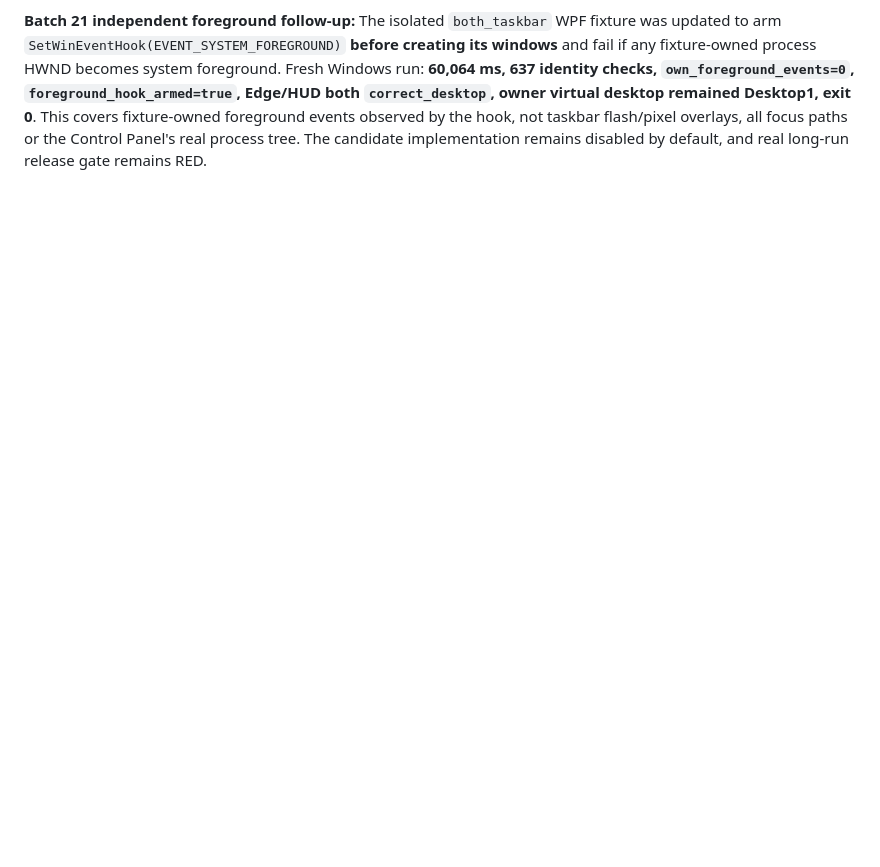
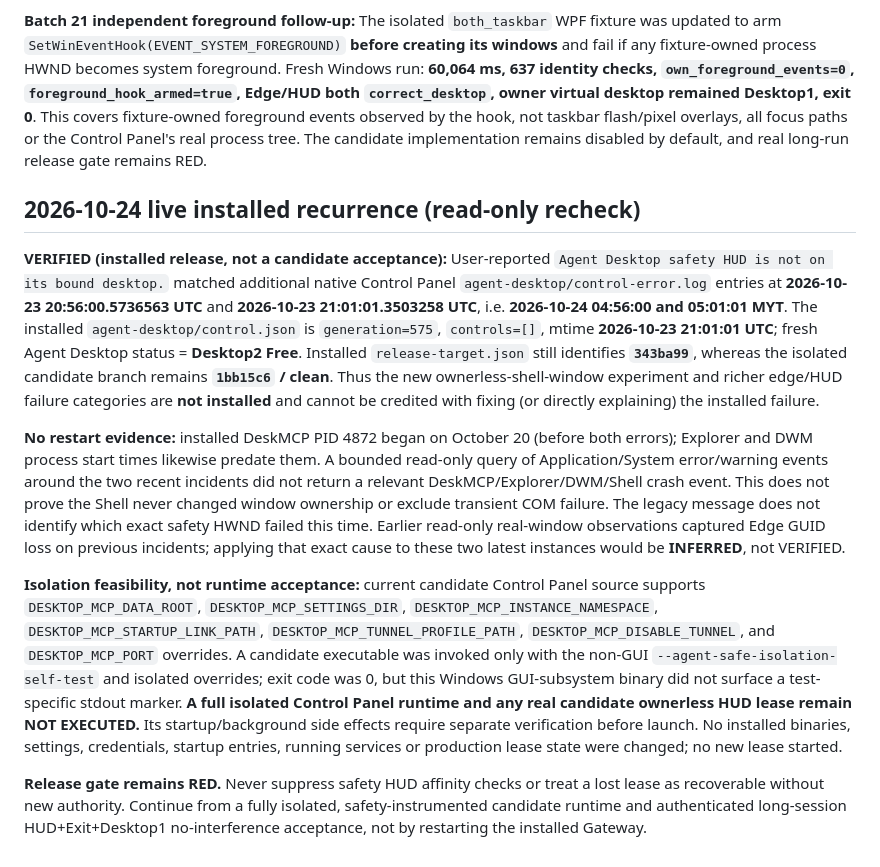
Before and after one commit to edmen12/deskmcp, a Markdown page: docs/AGENT_DESKTOP_LEASE_PROVENANCE_20261024.md, the part around the change. Drawn GitHub-style; blank space fills up the shorter version.

Commit message:
docs(agent-desktop): attribute recurring installed HUD revocations to old release

```diff
--- a/docs/AGENT_DESKTOP_LEASE_PROVENANCE_20261024.md
+++ b/docs/AGENT_DESKTOP_LEASE_PROVENANCE_20261024.md
@@ -169,3 +169,14 @@ Source `control-panel/wpf/AgentDesktopControl.cs` now reads `DESKTOP_MCP_AGENT_D
 - **Decision:** preserve the installed release, keep release RED, do not merge/push/install/restart. Next isolate a candidate Control Panel in a fully separate state root with an independent WinEvent/foreground monitor, validate WPF taskbar UX and D1 safety on repeated 5–10 minute sessions, then gate any deployment on explicit maintenance approval and real HUD lease + Exit + cleanup checks.
 
 **Batch 21 independent foreground follow-up:** The isolated `both_taskbar` WPF fixture was updated to arm `SetWinEventHook(EVENT_SYSTEM_FOREGROUND)` **before creating its windows** and fail if any fixture-owned process HWND becomes system foreground. Fresh Windows run: **60,064 ms, 637 identity checks, `own_foreground_events=0`, `foreground_hook_armed=true`, Edge/HUD both `correct_desktop`, owner virtual desktop remained Desktop1, exit 0**. This covers fixture-owned foreground events observed by the hook, not taskbar flash/pixel overlays, all focus paths or the Control Panel's real process tree. The candidate implementation remains disabled by default, and real long-run release gate remains RED.
+
+
+## 2026-10-24 live installed recurrence (read-only recheck)
+
+**VERIFIED (installed release, not a candidate acceptance):** User-reported `Agent Desktop safety HUD is not on its bound desktop.` matched additional native Control Panel `agent-desktop/control-error.log` entries at **2026-10-23 20:56:00.5736563 UTC** and **2026-10-23 21:01:01.3503258 UTC**, i.e. **2026-10-24 04:56:00 and 05:01:01 MYT**. The installed `agent-desktop/control.json` is `generation=575`, `controls=[]`, mtime **2026-10-23 21:01:01 UTC**; fresh Agent Desktop status = **Desktop2 Free**. Installed `release-target.json` still identifies **`343ba99`**, whereas the isolated candidate branch remains **`1bb15c6` / clean**. Thus the new ownerless-shell-window experiment and richer edge/HUD failure categories are **not installed** and cannot be credited with fixing (or directly explaining) the installed failure.
+
+**No restart evidence:** installed DeskMCP PID 4872 began on October 20 (before both errors); Explorer and DWM process start times likewise predate them. A bounded read-only query of Application/System error/warning events around the two recent incidents did not return a relevant DeskMCP/Explorer/DWM/Shell crash event. This does not prove the Shell never changed window ownership or exclude transient COM failure. The legacy message does not identify which exact safety HWND failed this time. Earlier read-only real-window observations captured Edge GUID loss on previous incidents; applying that exact cause to these two latest instances would be **INFERRED**, not VERIFIED.
+
+**Isolation feasibility, not runtime acceptance:** current candidate Control Panel source supports `DESKTOP_MCP_DATA_ROOT`, `DESKTOP_MCP_SETTINGS_DIR`, `DESKTOP_MCP_INSTANCE_NAMESPACE`, `DESKTOP_MCP_STARTUP_LINK_PATH`, `DESKTOP_MCP_TUNNEL_PROFILE_PATH`, `DESKTOP_MCP_DISABLE_TUNNEL`, and `DESKTOP_MCP_PORT` overrides. A candidate executable was invoked only with the non-GUI `--agent-safe-isolation-self-test` and isolated overrides; exit code was 0, but this Windows GUI-subsystem binary did not surface a test-specific stdout marker. **A full isolated Control Panel runtime and any real candidate ownerless HUD lease remain NOT EXECUTED.** Its startup/background side effects require separate verification before launch. No installed binaries, settings, credentials, startup entries, running services or production lease state were changed; no new lease started.
+
+**Release gate remains RED.** Never suppress safety HUD affinity checks or treat a lost lease as recoverable without new authority. Continue from a fully isolated, safety-instrumented candidate runtime and authenticated long-session HUD+Exit+Desktop1 no-interference acceptance, not by restarting the installed Gateway.
```
